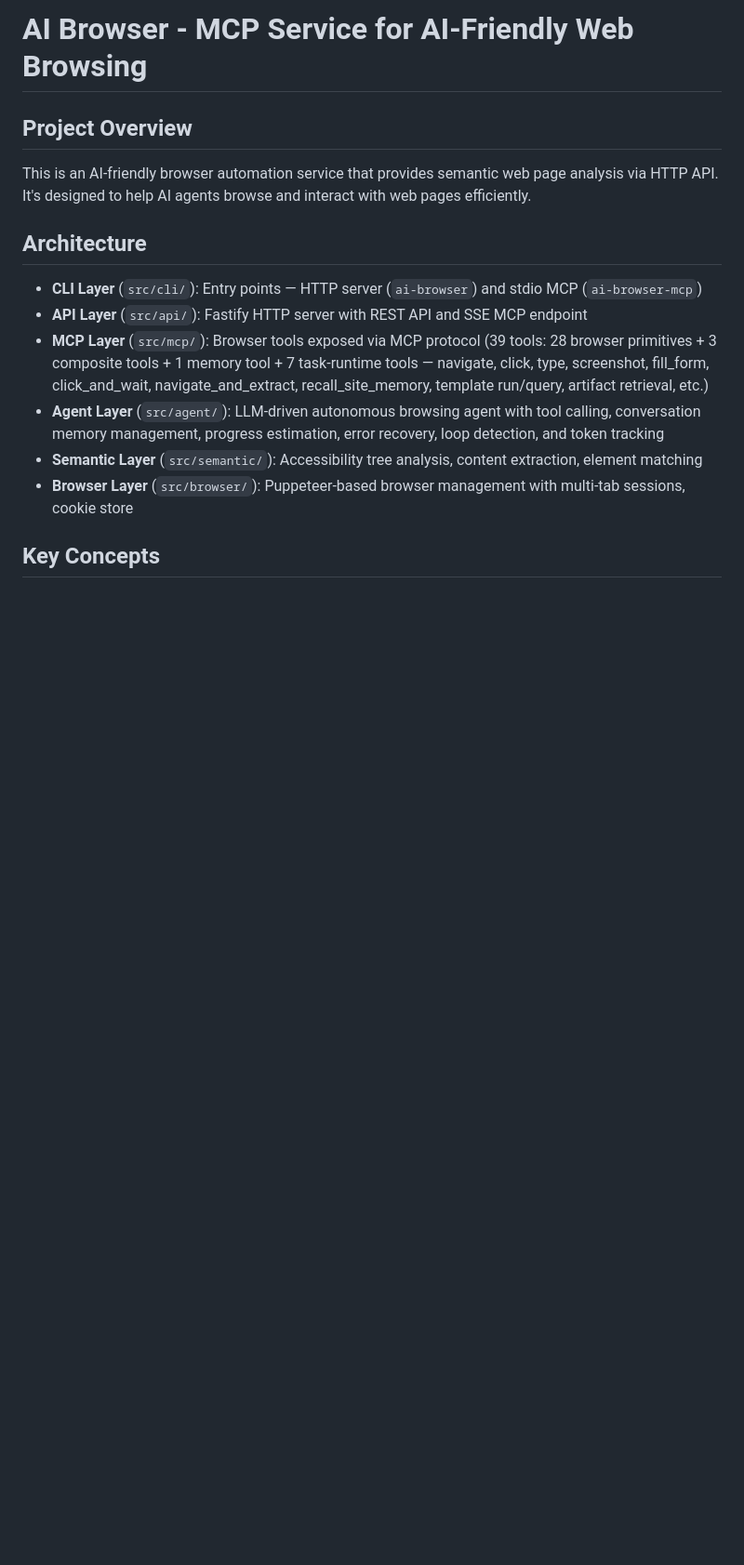
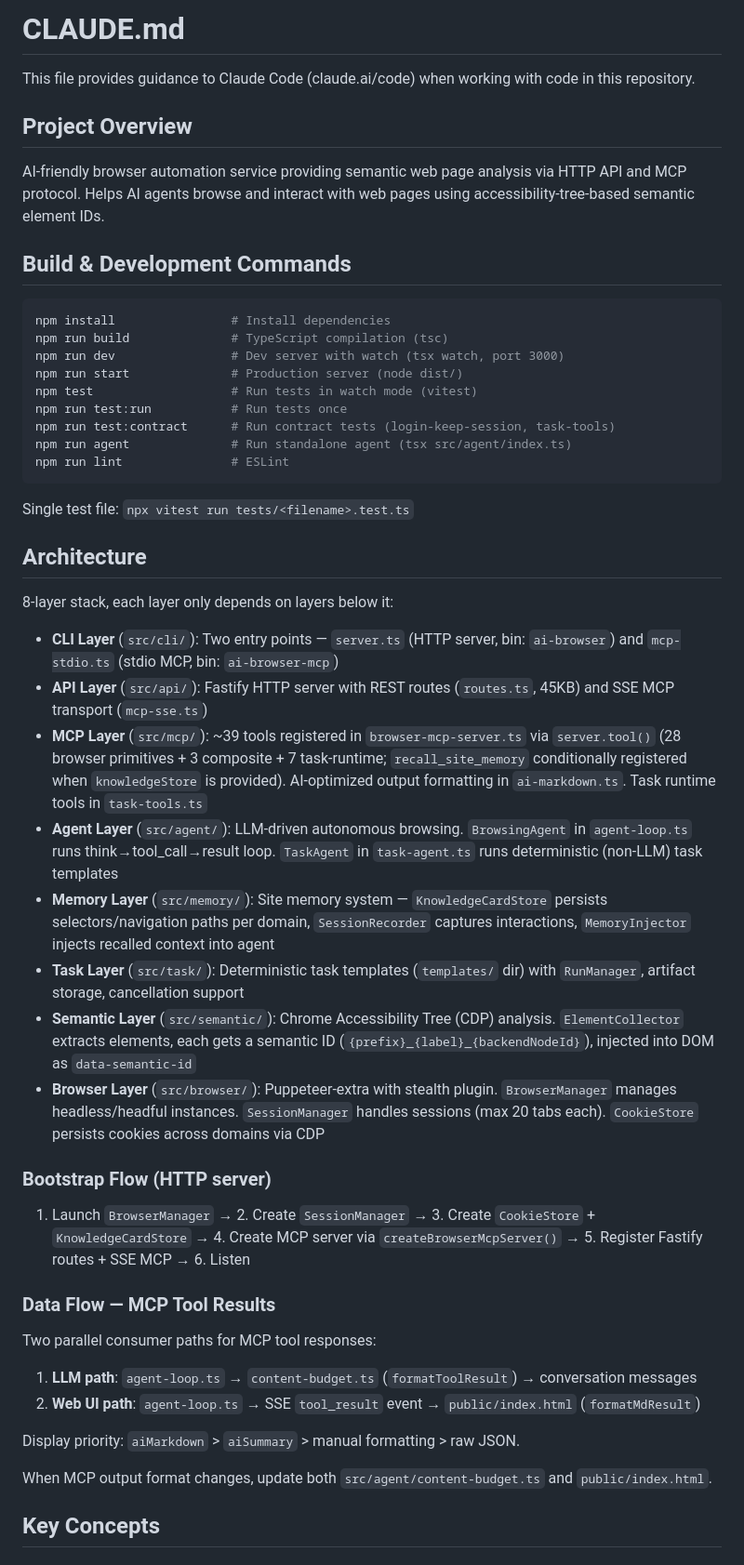
Before and after one commit to chenpu17/ai-browser, a Markdown page: CLAUDE.md, the part around one of its changes. Shown at 93% size. GitHub-like rendering; blank space fills up the shorter version.

````diff
--- a/CLAUDE.md
+++ b/CLAUDE.md
@@ -1,17 +1,54 @@
-# AI Browser - MCP Service for AI-Friendly Web Browsing
+# CLAUDE.md
+
+This file provides guidance to Claude Code (claude.ai/code) when working with code in this repository.
 
 ## Project Overview
 
-This is an AI-friendly browser automation service that provides semantic web page analysis via HTTP API. It's designed to help AI agents browse and interact with web pages efficiently.
+AI-friendly browser automation service providing semantic web page analysis via HTTP API and MCP protocol. Helps AI agents browse and interact with web pages using accessibility-tree-based semantic element IDs.
+
+## Build & Development Commands
+
+```bash
+npm install                # Install dependencies
+npm run build              # TypeScript compilation (tsc)
+npm run dev                # Dev server with watch (tsx watch, port 3000)
+npm run start              # Production server (node dist/)
+npm test                   # Run tests in watch mode (vitest)
+npm run test:run           # Run tests once
+npm run test:contract      # Run contract tests (login-keep-session, task-tools)
+npm run agent              # Run standalone agent (tsx src/agent/index.ts)
+npm run lint               # ESLint
+```
+
+Single test file: `npx vitest run tests/<filename>.test.ts`
 
 ## Architecture
 
-- **CLI Layer** (`src/cli/`): Entry points — HTTP server (`ai-browser`) and stdio MCP (`ai-browser-mcp`)
-- **API Layer** (`src/api/`): Fastify HTTP server with REST API and SSE MCP endpoint
-- **MCP Layer** (`src/mcp/`): Browser tools exposed via MCP protocol (39 tools: 28 browser primitives + 3 composite tools + 1 memory tool + 7 task-runtime tools — navigate, click, type, screenshot, fill_form, click_and_wait, navigate_and_extract, recall_site_memory, template run/query, artifact retrieval, etc.)
-- **Agent Layer** (`src/agent/`): LLM-driven autonomous browsing agent with tool calling, conversation memory management, progress estimation, error recovery, loop detection, and token tracking
-- **Semantic Layer** (`src/semantic/`): Accessibility tree analysis, content extraction, element matching
-- **Browser Layer** (`src/browser/`): Puppeteer-based browser management with multi-tab sessions, cookie store
+8-layer stack, each layer only depends on layers below it:
+
+- **CLI Layer** (`src/cli/`): Two entry points — `server.ts` (HTTP server, bin: `ai-browser`) and `mcp-stdio.ts` (stdio MCP, bin: `ai-browser-mcp`)
+- **API Layer** (`src/api/`): Fastify HTTP server with REST routes (`routes.ts`, 45KB) and SSE MCP transport (`mcp-sse.ts`)
+- **MCP Layer** (`src/mcp/`): ~39 tools registered in `browser-mcp-server.ts` via `server.tool()` (28 browser primitives + 3 composite + 7 task-runtime; `recall_site_memory` conditionally registered when `knowledgeStore` is provided). AI-optimized output formatting in `ai-markdown.ts`. Task runtime tools in `task-tools.ts`
+- **Agent Layer** (`src/agent/`): LLM-driven autonomous browsing. `BrowsingAgent` in `agent-loop.ts` runs think→tool_call→result loop. `TaskAgent` in `task-agent.ts` runs deterministic (non-LLM) task templates
+- **Memory Layer** (`src/memory/`): Site memory system — `KnowledgeCardStore` persists selectors/navigation paths per domain, `SessionRecorder` captures interactions, `MemoryInjector` injects recalled context into agent
+- **Task Layer** (`src/task/`): Deterministic task templates (`templates/` dir) with `RunManager`, artifact storage, cancellation support
+- **Semantic Layer** (`src/semantic/`): Chrome Accessibility Tree (CDP) analysis. `ElementCollector` extracts elements, each gets a semantic ID (`{prefix}_{label}_{backendNodeId}`), injected into DOM as `data-semantic-id`
+- **Browser Layer** (`src/browser/`): Puppeteer-extra with stealth plugin. `BrowserManager` manages headless/headful instances. `SessionManager` handles sessions (max 20 tabs each). `CookieStore` persists cookies across domains via CDP
+
+### Bootstrap Flow (HTTP server)
+
+1. Launch `BrowserManager` → 2. Create `SessionManager` → 3. Create `CookieStore` + `KnowledgeCardStore` → 4. Create MCP server via `createBrowserMcpServer()` → 5. Register Fastify routes + SSE MCP → 6. Listen
+
+### Data Flow — MCP Tool Results
+
+Two parallel consumer paths for MCP tool responses:
+
+1. **LLM path**: `agent-loop.ts` → `content-budget.ts` (`formatToolResult`) → conversation messages
+2. **Web UI path**: `agent-loop.ts` → SSE `tool_result` event → `public/index.html` (`formatMdResult`)
+
+Display priority: `aiMarkdown` > `aiSummary` > manual formatting > raw JSON.
+
+When MCP output format changes, update both `src/agent/content-budget.ts` and `public/index.html`.
 
 ## Key Concepts
 
````
Also changed, not shown: other parts of CLAUDE.md (+42 -112 lines).
